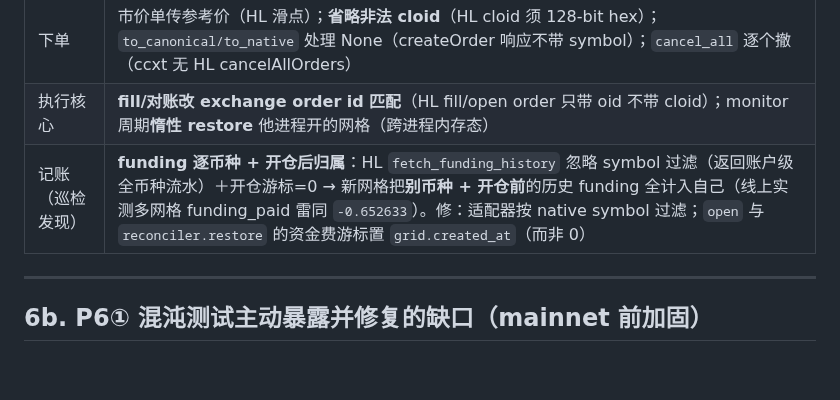
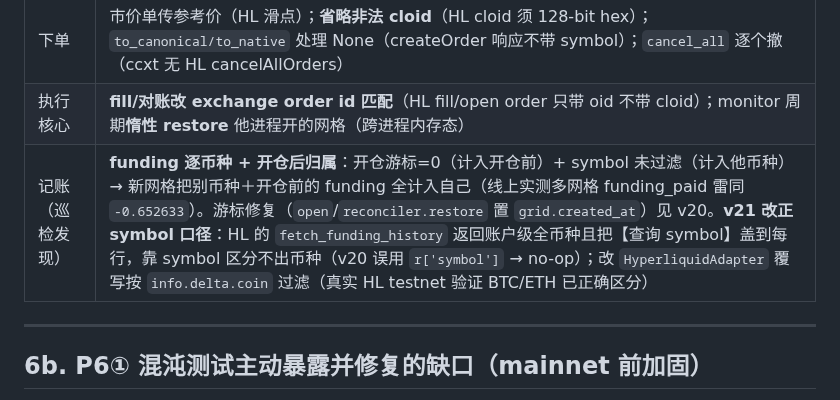
Before and after one commit to jianweiguo0209-max/GridTradeBn, a Markdown page: docs/STATUS.md, the part around the change. GitHub-like rendering; blank space fills up the shorter version.

Commit message:
docs(status): correct funding fix — v21 filters by info.coin (v20 symbol filter was no-op)
Co-Authored-By: Claude Opus 4.8 <noreply@anthropic.com>

```diff
--- a/docs/STATUS.md
+++ b/docs/STATUS.md
@@ -118,7 +118,7 @@ gridtrade/
 | 行情 | timeframe `1H`→`1h`（ccxt 小写）；fetch_universe_candles 逐币容错；熔断不计 fatal（坏币不拉垮全局电路）；fetch_balance 读 USDC（`quote_currency`） |
 | 下单 | 市价单传参考价（HL 滑点）；**省略非法 cloid**（HL cloid 须 128-bit hex）；`to_canonical/to_native` 处理 None（createOrder 响应不带 symbol）；`cancel_all` 逐个撤（ccxt 无 HL cancelAllOrders） |
 | 执行核心 | **fill/对账改 exchange order id 匹配**（HL fill/open order 只带 oid 不带 cloid）；monitor 周期**惰性 restore** 他进程开的网格（跨进程内存态） |
-| 记账（巡检发现） | **funding 逐币种 + 开仓后归属**：HL `fetch_funding_history` 忽略 symbol 过滤（返回账户级全币种流水）＋开仓游标=0 → 新网格把**别币种 + 开仓前**的历史 funding 全计入自己（线上实测多网格 funding_paid 雷同 `-0.652633`）。修：适配器按 native symbol 过滤；`open` 与 `reconciler.restore` 的资金费游标置 `grid.created_at`（而非 0） |
+| 记账（巡检发现） | **funding 逐币种 + 开仓后归属**：开仓游标=0（计入开仓前）+ symbol 未过滤（计入他币种）→ 新网格把别币种＋开仓前的 funding 全计入自己（线上实测多网格 funding_paid 雷同 `-0.652633`）。游标修复（`open`/`reconciler.restore` 置 `grid.created_at`）见 v20。**v21 改正 symbol 口径**：HL 的 `fetch_funding_history` 返回账户级全币种且把【查询 symbol】盖到每行，靠 symbol 区分不出币种（v20 误用 `r['symbol']` → no-op）；改 `HyperliquidAdapter` 覆写按 `info.delta.coin` 过滤（真实 HL testnet 验证 BTC/ETH 已正确区分） |
 
 ---
 
```
